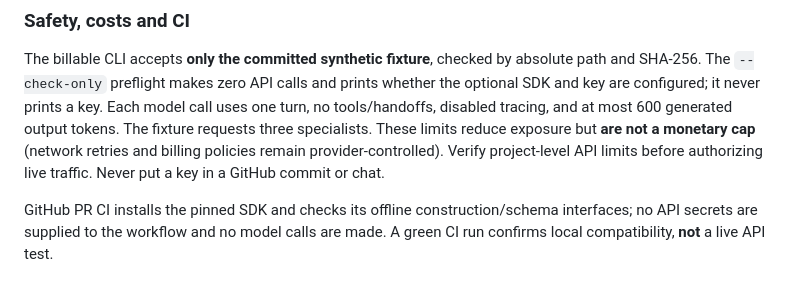
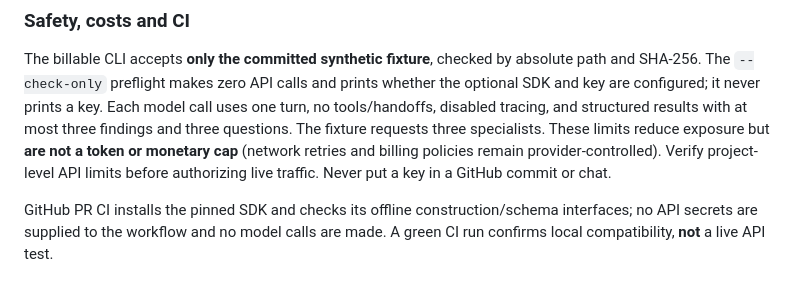
Before and after one commit to Stoqnist/chatgpt-library, a Markdown page: poc/v2/README.md, the part around the change. Rendered like a GitHub page.

Commit message:
fix(v2): remove unsupported SDK output-token setting

```diff
--- a/poc/v2/README.md
+++ b/poc/v2/README.md
@@ -57,10 +57,10 @@ production multi-agent service and cannot call ChatGPT custom GPTs directly.
 The billable CLI accepts **only the committed synthetic fixture**, checked by
 absolute path and SHA-256. The `--check-only` preflight makes zero API calls and
 prints whether the optional SDK and key are configured; it never prints a key.
-Each model call uses one turn, no tools/handoffs, disabled tracing, and at most
-600 generated output tokens. The fixture requests three specialists. These
-limits reduce exposure but **are not a monetary cap** (network retries and
-billing policies remain provider-controlled). Verify project-level API limits
+Each model call uses one turn, no tools/handoffs, disabled tracing, and
+structured results with at most three findings and three questions. The fixture
+requests three specialists. These limits reduce exposure but **are not a token
+or monetary cap** (network retries and billing policies remain provider-controlled). Verify project-level API limits
 before authorizing live traffic. Never put a key in a GitHub commit or chat.
 
 GitHub PR CI installs the pinned SDK and checks its offline construction/schema
```
